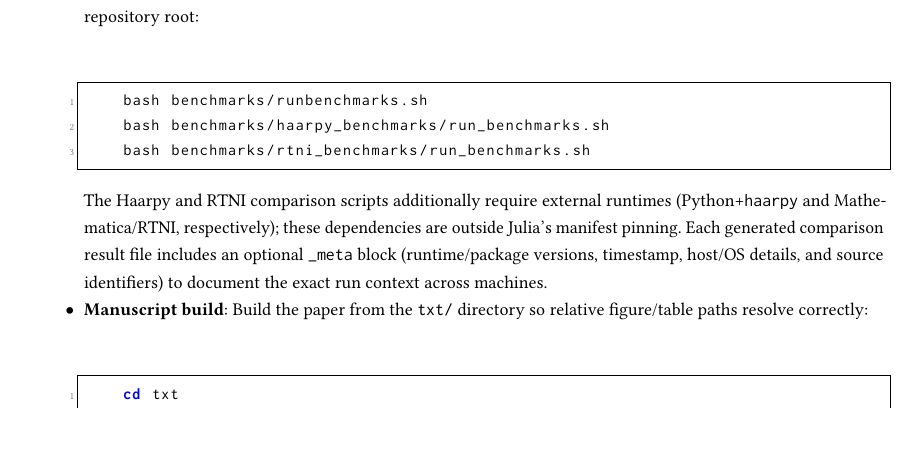
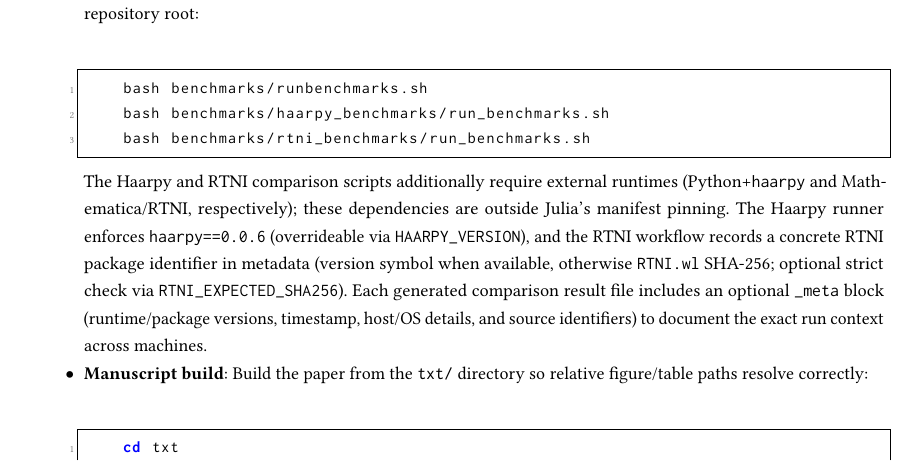
Before and after one commit to iitis/IntU.jl, a LaTeX paper (txt/manuscript.tex): part of page 23 of 24, cut so that both start at the same text, the shorter picture padded with empty space. Compiled offline with pdfLaTeX.

Commit message:
pin rtni and Haarpy versions

```diff
--- a/txt/manuscript.tex
+++ b/txt/manuscript.tex
@@ -1549,7 +1549,11 @@ The source code for \texttt{IntU.jl} is available on GitHub under the Apache Lic
     The Haarpy and RTNI comparison scripts additionally require external
     runtimes (Python+\texttt{haarpy} and
     Mathematica/RTNI, respectively); these dependencies are outside Julia's
-    manifest pinning.
+    manifest pinning. The Haarpy runner enforces \texttt{haarpy==0.0.6}
+    (overrideable via \texttt{HAARPY\_VERSION}), and the RTNI workflow records a
+    concrete RTNI package identifier in metadata (version symbol when
+    available, otherwise \texttt{RTNI.wl} SHA-256; optional strict check via
+    \texttt{RTNI\_EXPECTED\_SHA256}).
     Each generated comparison result file includes an optional
     \texttt{\_meta} block (runtime/package versions, timestamp, host/OS
     details, and source identifiers) to document the exact run context across
```
Also changed, not shown: 3 other files.
